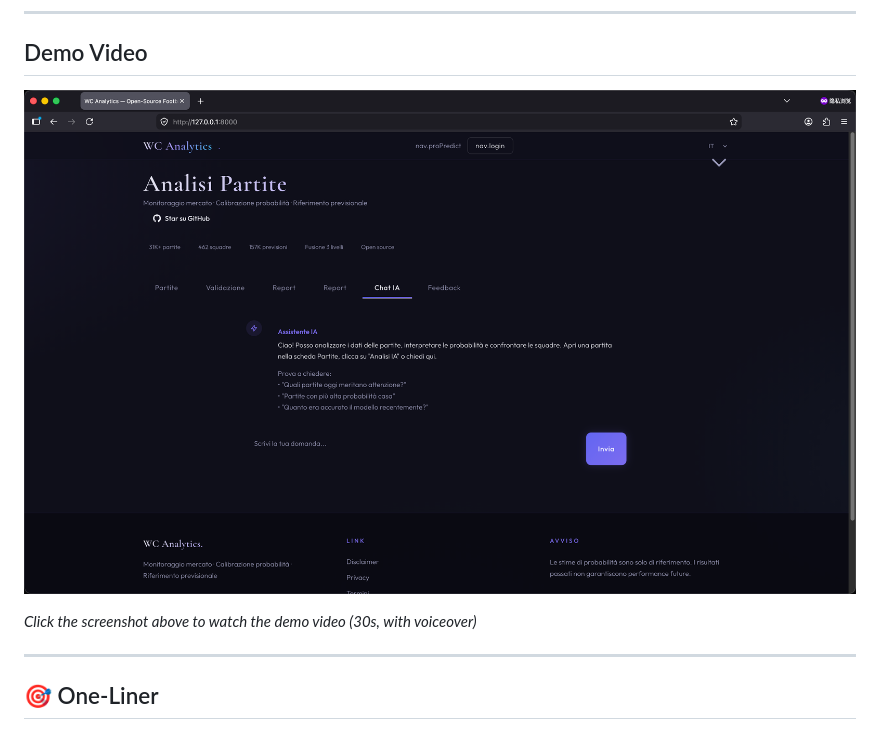
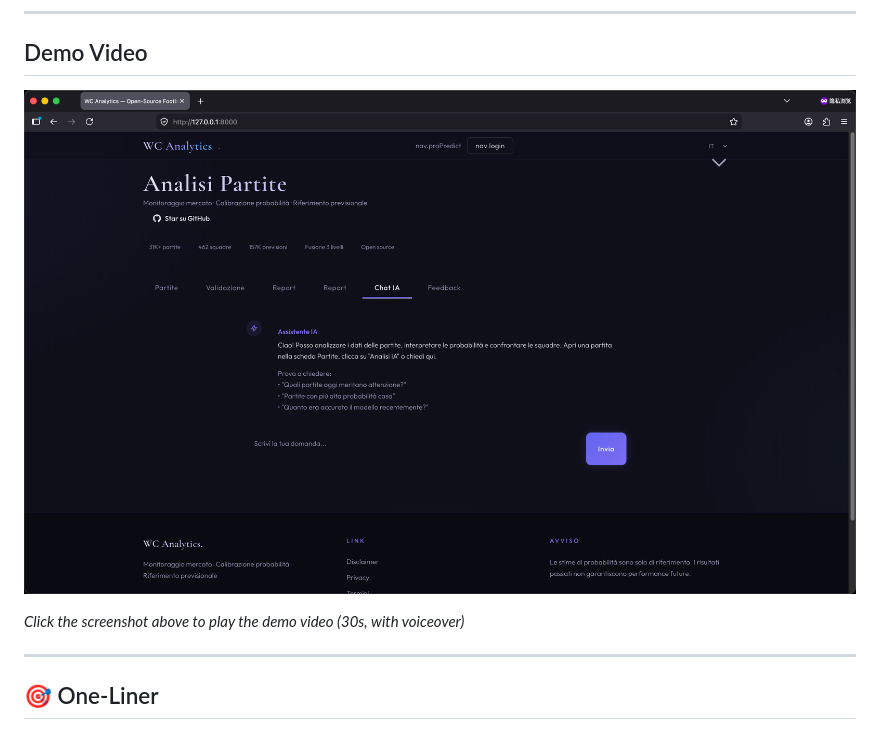
Before and after one commit to VariableLab/football, a Markdown page: README.md, the part around one of its changes. Rendered like a GitHub page.

```diff
--- a/README.md
+++ b/README.md
@@ -19,5 +19,5 @@
 
-*Click the screenshot above to watch the demo video (30s, with voiceover)*
+*Click the screenshot above to play the demo video (30s, with voiceover)*
 
 ---
 
```
Also changed, not shown: other parts of README.md (+1 -1 lines), README_ZH.md (+1 -1 lines).
